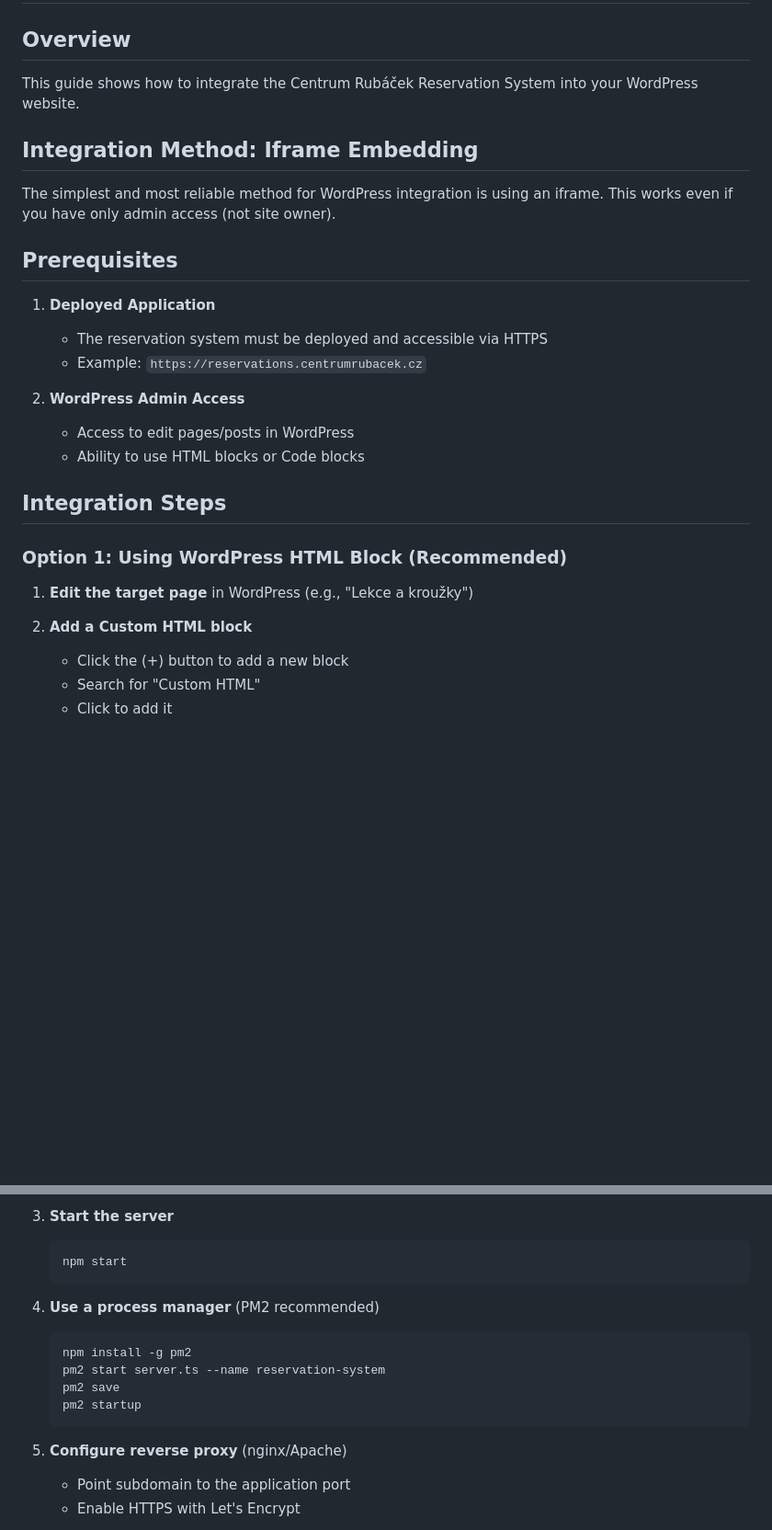
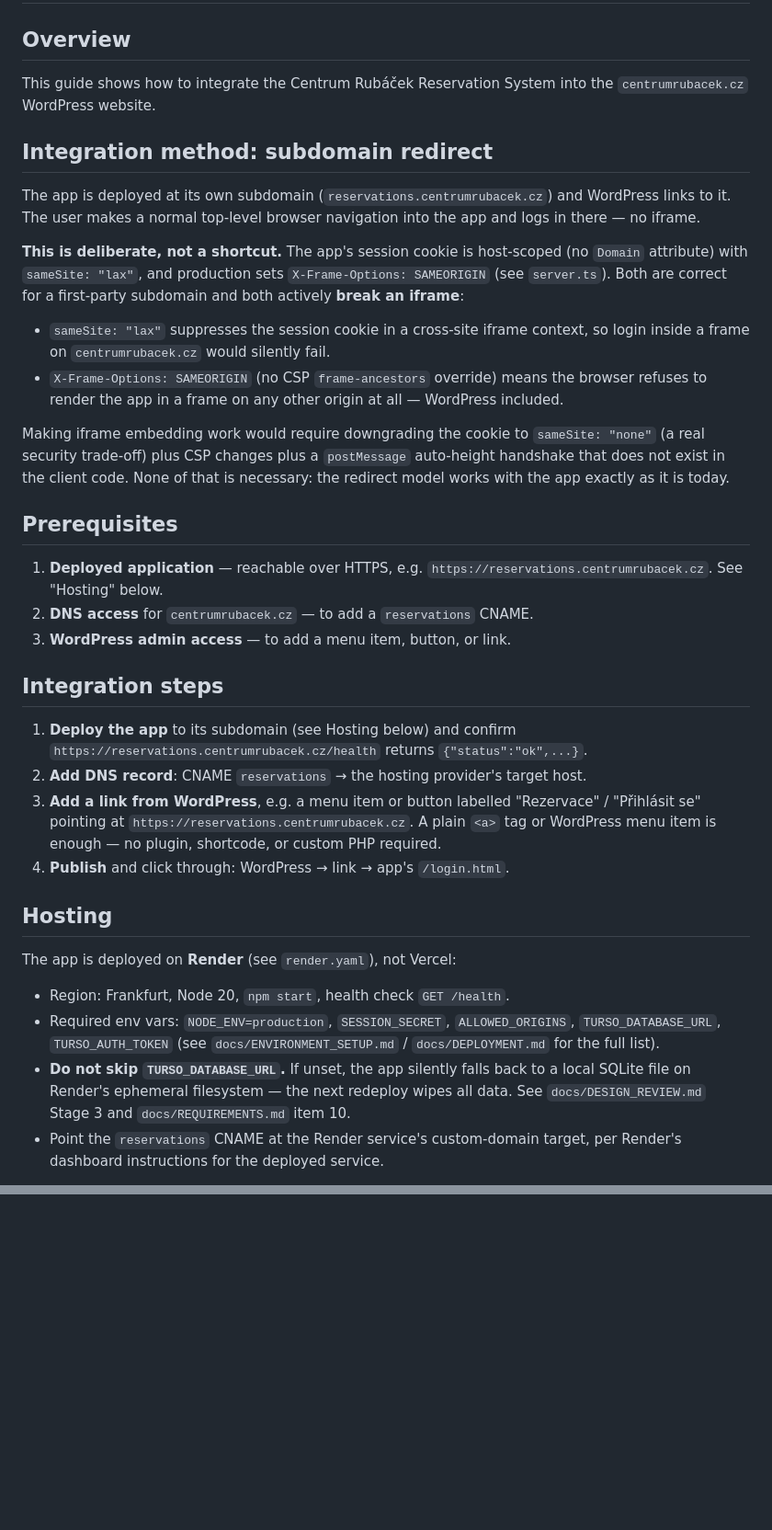
Before and after one commit to PanLuce/reservation-system, a Markdown page: docs/WORDPRESS_INTEGRATION.md, 2 parts joined by grey strips. Shown at 92% size. Drawn GitHub-style; blank space fills up the shorter version.

````diff
--- a/docs/WORDPRESS_INTEGRATION.md
+++ b/docs/WORDPRESS_INTEGRATION.md
@@ -2,30 +2,58 @@
 
 ## Overview
 
-This guide shows how to integrate the Centrum Rubáček Reservation System into your WordPress website.
+This guide shows how to integrate the Centrum Rubáček Reservation System into the
+`centrumrubacek.cz` WordPress website.
 
-## Integration Method: Iframe Embedding
+## Integration method: subdomain redirect
 
-The simplest and most reliable method for WordPress integration is using an iframe. This works even if you have only admin access (not site owner).
+The app is deployed at its own subdomain (`reservations.centrumrubacek.cz`) and
+WordPress links to it. The user makes a normal top-level browser navigation into the
+app and logs in there — no iframe.
+
+**This is deliberate, not a shortcut.** The app's session cookie is host-scoped (no
+`Domain` attribute) with `sameSite: "lax"`, and production sets
+`X-Frame-Options: SAMEORIGIN` (see `server.ts`). Both are correct for a first-party
+subdomain and both actively **break an iframe**:
+
+- `sameSite: "lax"` suppresses the session cookie in a cross-site iframe context, so
+  login inside a frame on `centrumrubacek.cz` would silently fail.
+- `X-Frame-Options: SAMEORIGIN` (no CSP `frame-ancestors` override) means the browser
+  refuses to render the app in a frame on any other origin at all — WordPress included.
+
+Making iframe embedding work would require downgrading the cookie to
+`sameSite: "none"` (a real security trade-off) plus CSP changes plus a `postMessage`
+auto-height handshake that does not exist in the client code. None of that is
+necessary: the redirect model works with the app exactly as it is today.
 
 ## Prerequisites
 
-1. **Deployed Application**
-   - The reservation system must be deployed and accessible via HTTPS
-   - Example: `https://reservations.centrumrubacek.cz`
+1. **Deployed application** — reachable over HTTPS, e.g.
+   `https://reservations.centrumrubacek.cz`. See "Hosting" below.
+2. **DNS access** for `centrumrubacek.cz` — to add a `reservations` CNAME.
+3. **WordPress admin access** — to add a menu item, button, or link.
 
-2. **WordPress Admin Access**
-   - Access to edit pages/posts in WordPress
-   - Ability to use HTML blocks or Code blocks
+## Integration steps
 
-## Integration Steps
+1. **Deploy the app** to its subdomain (see Hosting below) and confirm
+   `https://reservations.centrumrubacek.cz/health` returns `{"status":"ok",...}`.
+2. **Add DNS record**: CNAME `reservations` → the hosting provider's target host.
+3. **Add a link from WordPress**, e.g. a menu item or button labelled "Rezervace" /
+   "Přihlásit se" pointing at `https://reservations.centrumrubacek.cz`. A plain `<a>`
+   tag or WordPress menu item is enough — no plugin, shortcode, or custom PHP required.
+4. **Publish** and click through: WordPress → link → app's `/login.html`.
 
-### Option 1: Using WordPress HTML Block (Recommended)
+## Hosting
 
-1. **Edit the target page** in WordPress (e.g., "Lekce a kroužky")
+The app is deployed on **Render** (see `render.yaml`), not Vercel:
 
-2. **Add a Custom HTML block**
-   - Click the (+) button to add a new block
-   - Search for "Custom HTML"
-   - Click to add it
+- Region: Frankfurt, Node 20, `npm start`, health check `GET /health`.
+- Required env vars: `NODE_ENV=production`, `SESSION_SECRET`, `ALLOWED_ORIGINS`,
+  `TURSO_DATABASE_URL`, `TURSO_AUTH_TOKEN` (see `docs/ENVIRONMENT_SETUP.md` /
+  `docs/DEPLOYMENT.md` for the full list).
+- **Do not skip `TURSO_DATABASE_URL`.** If unset, the app silently falls back to a
+  local SQLite file on Render's ephemeral filesystem — the next redeploy wipes all
+  data. See `docs/DESIGN_REVIEW.md` Stage 3 and `docs/REQUIREMENTS.md` item 10.
+- Point the `reservations` CNAME at the Render service's custom-domain target, per
+  Render's dashboard instructions for the deployed service.
 
@@ -127,17 +80,0 @@ If you have your own server:
-3. **Start the server**
-   ```bash
-   npm start
-   ```
-
-4. **Use a process manager** (PM2 recommended)
-   ```bash
-   npm install -g pm2
-   pm2 start server.ts --name reservation-system
-   pm2 save
-   pm2 startup
-   ```
-
-5. **Configure reverse proxy** (nginx/Apache)
-   - Point subdomain to the application port
-   - Enable HTTPS with Let's Encrypt
-
````
Also changed, not shown: other parts of docs/WORDPRESS_INTEGRATION.md (+40 -198 lines).
